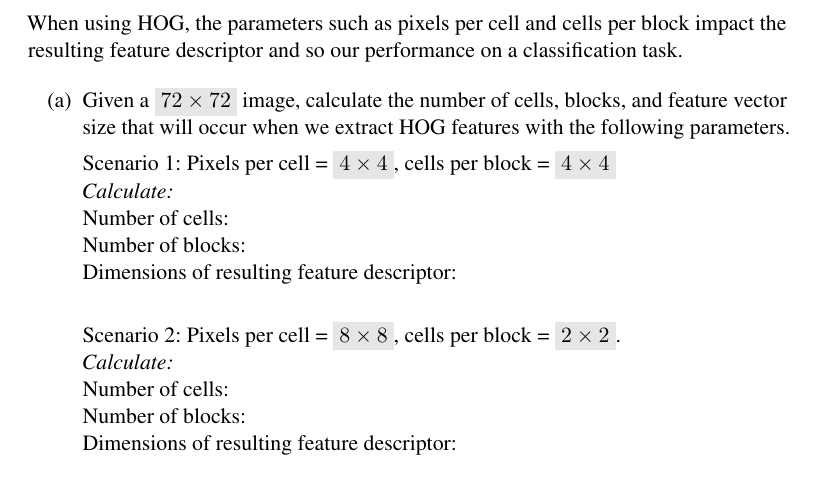
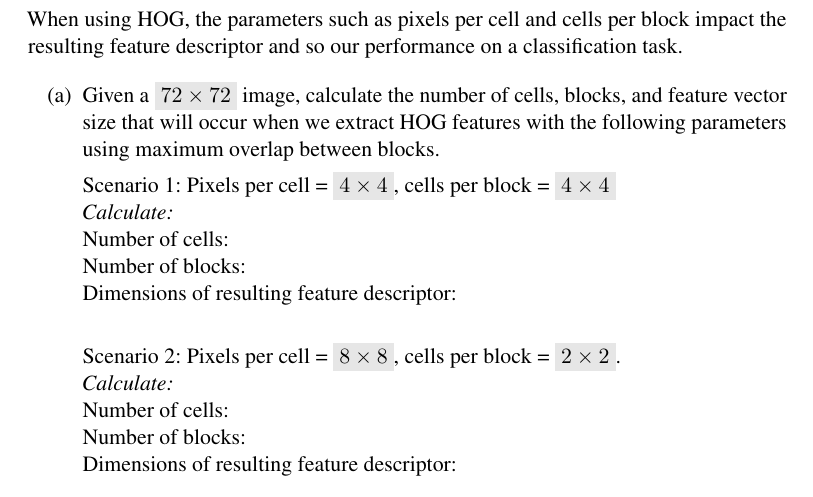
Before and after one commit to jmslezak01/Homework4_SceneClassification_Template, a LaTeX problem sheet (questions/Homework4_QuestionsTemplate.tex): part of page 9 of 11, cut so that both start at the same text. Compiled offline with pdfLaTeX.

Commit message:
Q6 specify to use maximum overlap

```diff
--- a/questions/Homework4_QuestionsTemplate.tex
+++ b/questions/Homework4_QuestionsTemplate.tex
@@ -307,7 +307,7 @@ HOG creates a feature descriptor per image `block'. Each block is split into `ce
 When using HOG, the parameters such as pixels per cell and cells per block impact the resulting feature descriptor and so our performance on a classification task.
 
 \begin{enumerate}[(a)]
-\item Given a \colorbox{lightgray}{$72\times72$} image, calculate the number of cells, blocks, and feature vector size that will occur when we extract HOG features with the following parameters.
+\item Given a \colorbox{lightgray}{$72\times72$} image, calculate the number of cells, blocks, and feature vector size that will occur when we extract HOG features with the following parameters using maximum overlap between blocks.
 
 Scenario 1: Pixels per cell = \colorbox{lightgray}{$4\times4$}, cells per block = \colorbox{lightgray}{$4\times4$} % (\emph{like in SIFT!}).
 \\
```
